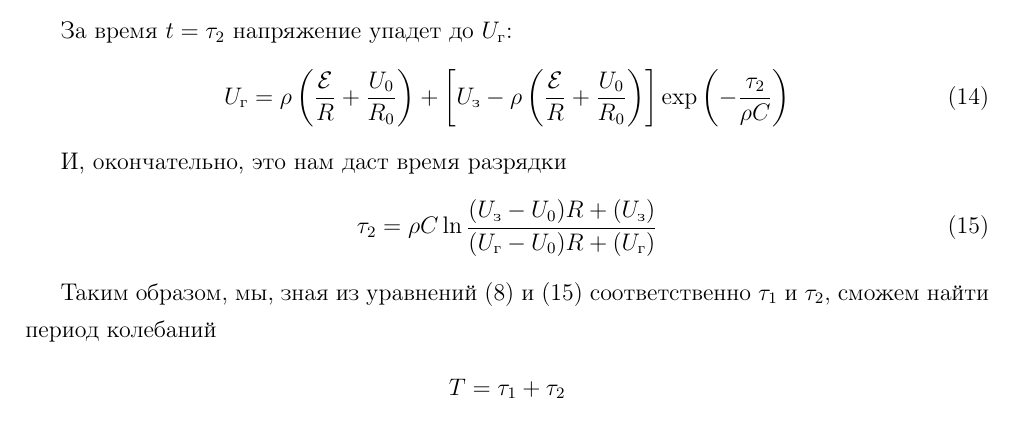
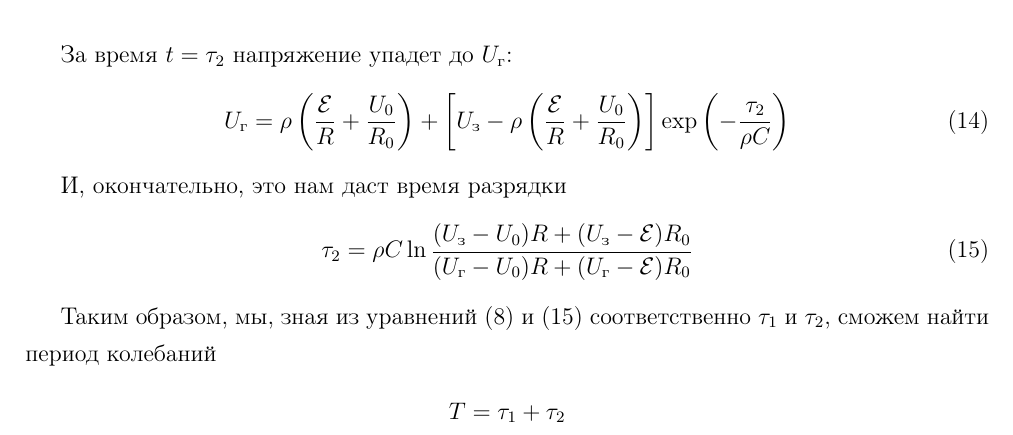
Before and after one commit to FedorSarafanov/NeonTube, a LaTeX document (lab-neon.tex): part of page 10 of 11, cut so that both start at the same text. Compiled offline with pdfLaTeX.

Commit message:
Мелочь, но исправить надо было

```diff
--- a/lab-neon.tex
+++ b/lab-neon.tex
@@ -156,8 +156,8 @@
 \begin{equation}
 \label{tau:2}
 	\tau_2 =  \rho C \ln {
-	\frac{(U_{\text{з}}  -  U_0) R+ (U_{\text{з}})}
-	{(U_{\text{г}}  -  U_0) R+ (U_{\text{г}})}
+	\frac{(U_{\text{з}}  -  U_0) R+ (U_{\text{з}}-\mathcal{E})R_0}
+	{(U_{\text{г}}  -  U_0) R+ (U_{\text{г}}-\mathcal{E})R_0}
 	}
 \end{equation}
 
```
Also changed, not shown: lab-neon.pdf, 10 other files.
